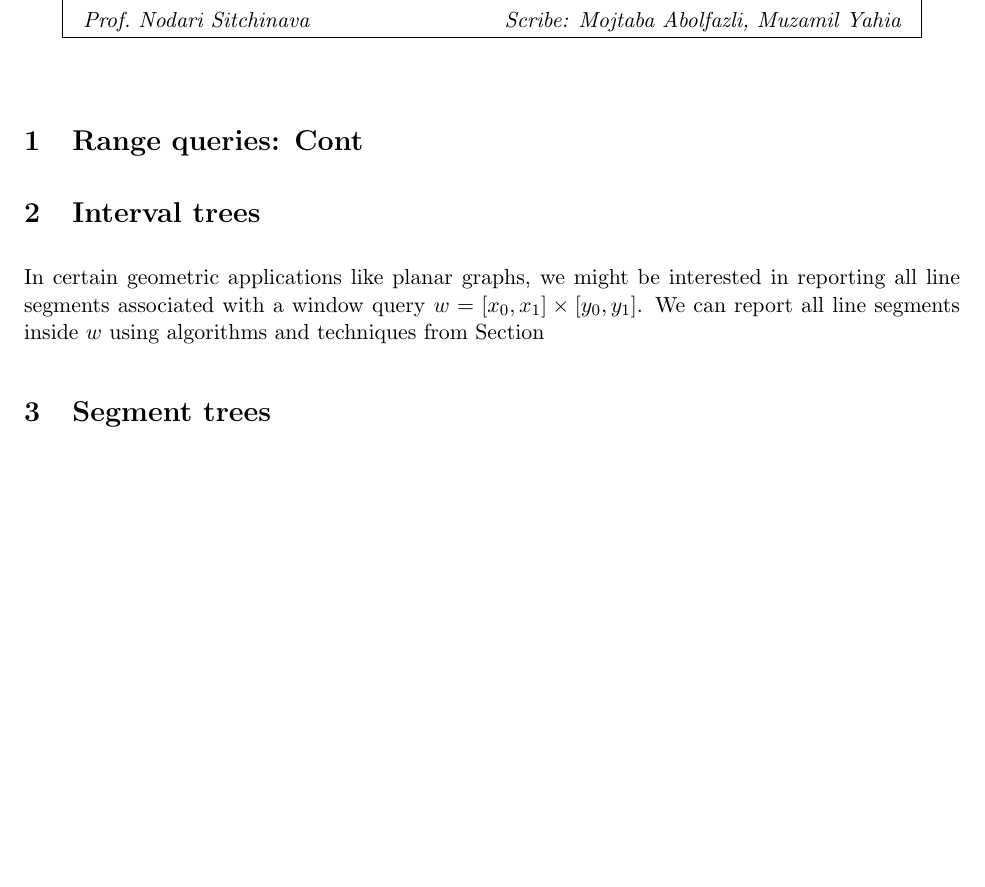
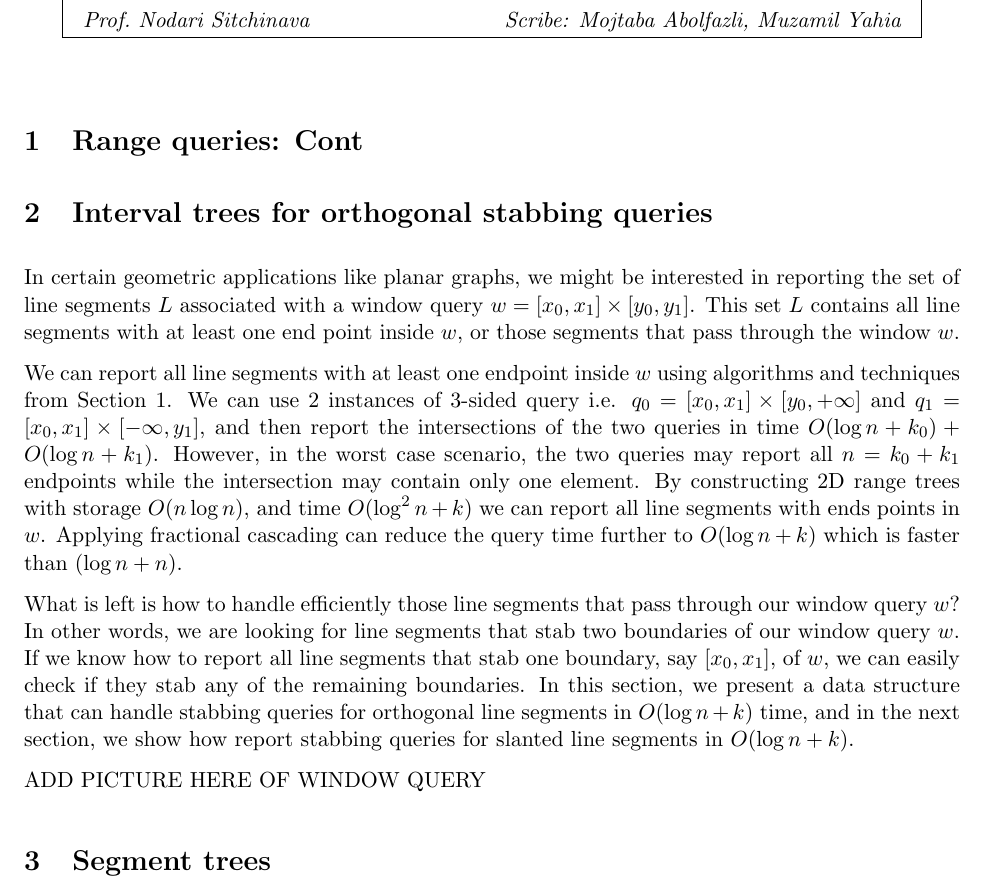
Before and after one commit to mabolfazli/scibe_notes_12, a LaTeX document (main.tex, which reads sec-interval-trees.tex): part of the page, cut so that both start at the same text, the shorter picture padded with empty space. Compiled offline with pdfLaTeX.

Commit message:
interval-tree-intro

```diff
--- a/sec-interval-trees.tex
+++ b/sec-interval-trees.tex
@@ -1,4 +1,18 @@
-\section{Interval trees}
+\section{Interval trees for orthogonal stabbing queries}
 \label{sec:interval-trees}
 
-In certain geometric applications like planar graphs, we might be interested in reporting all line segments associated with a window query  $w = [x_0, x_1] \times [y_0, y_1]$. We can report all line segments inside $w$ using algorithms and techniques from Section
+In certain geometric applications like planar graphs, we might be interested in reporting the set of line segments $L$ associated with a window query  $w = [x_0, x_1] \times [y_0, y_1]$.
+%
+This set $L$ contains all line segments with at least one end point inside $w$, or those segments that pass through the window $w$.
+
+We can report all line segments with at least one endpoint inside $w$ using algorithms and techniques from Section \ref{sec:range-queries}.
+%
+We can use 2 instances of 3-sided query i.e. $ q_0 = [x_0, x_1] \times [y_0, +\infty ]  $ and $q_1 = [x_0, x_1] \times [-\infty,y_1]$, and then report the intersections of the two queries in time $O(\log n + k_0) + O(\log n + k_1) $.
+%
+However, in the worst case scenario, the two queries may report all $n = k_0 + k_1$ endpoints while the intersection may contain only one element.
+%
+By constructing 2D range trees with storage $O(n\log n)$, and time $O(\log^2 n + k)$ we can report all line segments with ends points in $w$. Applying fractional cascading can reduce the query time further to $O(\log n +k)$ which is faster than $(\log n + n)$.
+
+What is left is how to handle efficiently those line segments that pass through our window query $w$? In other words, we are looking for line segments that stab two boundaries of our window query $w$. If we know how to report all line segments that stab one boundary,  say $[x_0, x_1]$, of $w$, we can easily check if they stab any of the remaining boundaries. In this section, we present a data structure that can handle stabbing queries for orthogonal line segments in $O(\log n + k)$ time, and in the next section, we show how report stabbing queries for slanted line segments in $O(\log n + k)$.
+
+ADD PICTURE HERE OF WINDOW QUERY
```
